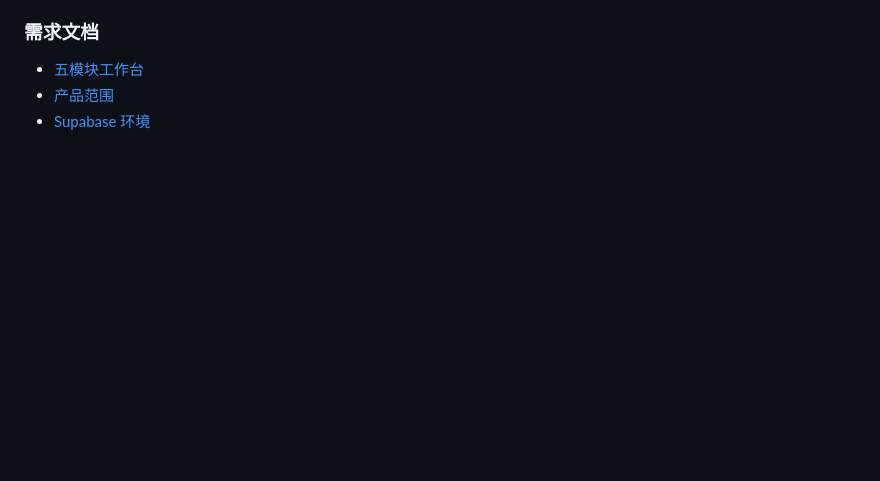
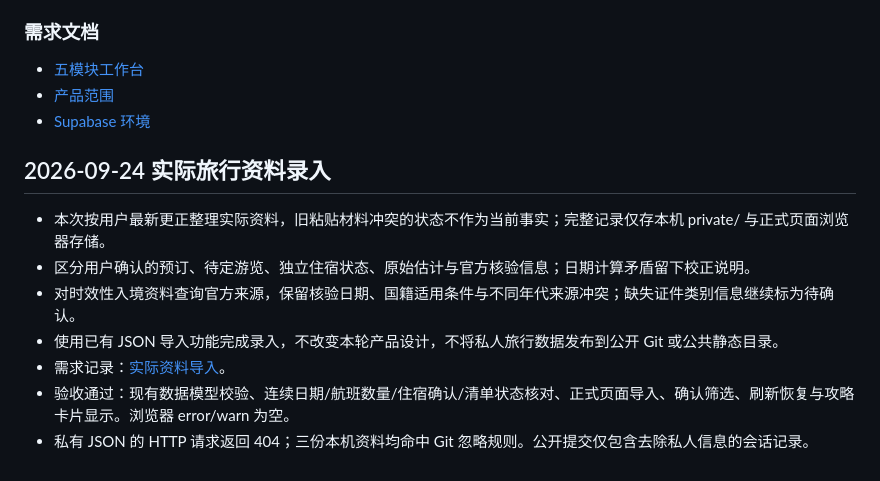
Before and after one commit to Sherlock3rd/Travelagent, a Markdown page: session/session.md, the part around the change. Rendered like a GitHub page; blank space fills up the shorter version.

Commit message:
docs: record private trip data intake and validation

```diff
--- a/session/session.md
+++ b/session/session.md
@@ -62,3 +62,13 @@
 - [五模块工作台](requirements/travel-workspace.md)
 - [产品范围](../spec/travel-workspace-v1.md)
 - [Supabase 环境](../docs/supabase.md)
+
+## 2026-09-24 实际旅行资料录入
+
+- 本次按用户最新更正整理实际资料，旧粘贴材料冲突的状态不作为当前事实；完整记录仅存本机 private/ 与正式页面浏览器存储。
+- 区分用户确认的预订、待定游览、独立住宿状态、原始估计与官方核验信息；日期计算矛盾留下校正说明。
+- 对时效性入境资料查询官方来源，保留核验日期、国籍适用条件与不同年代来源冲突；缺失证件类别信息继续标为待确认。
+- 使用已有 JSON 导入功能完成录入，不改变本轮产品设计，不将私人旅行数据发布到公开 Git 或公共静态目录。
+- 需求记录：[实际资料导入](requirements/trip-data-intake.md)。
+- 验收通过：现有数据模型校验、连续日期/航班数量/住宿确认/清单状态核对、正式页面导入、确认筛选、刷新恢复与攻略卡片显示。浏览器 error/warn 为空。
+- 私有 JSON 的 HTTP 请求返回 404；三份本机资料均命中 Git 忽略规则。公开提交仅包含去除私人信息的会话记录。
```
Also changed, not shown: session/requirements/trip-data-intake.md (added, +18 -0 lines).
